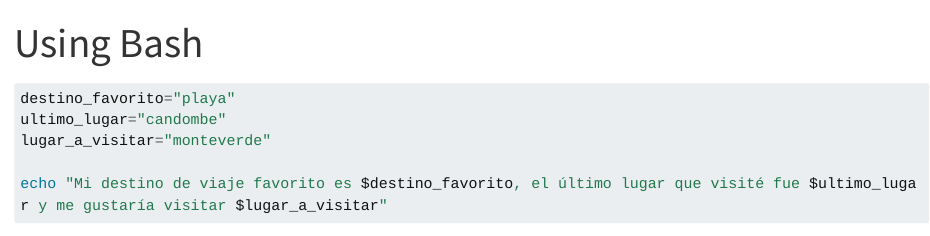
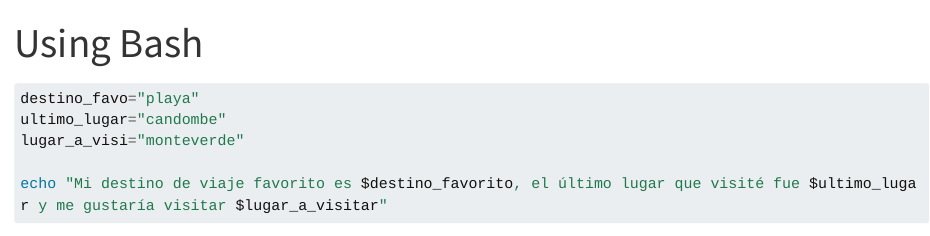
Before and after one commit to sssm25/Proyecto_Parcial_TPAD_II, a Quarto document (ejercicio1.qmd): the page in a window 1100 px wide, from its top. Rendered offline with R 4.5, knitr and Pandoc in place of Quarto, with nearby package versions; long lines of code are wrapped.

Commit message:
rama_main

````diff
--- a/ejercicio1.qmd
+++ b/ejercicio1.qmd
@@ -3,8 +3,8 @@ title: "Using Bash"
 engine: knitr
 ---
 ```{bash}
-destino_favorito="playa"
+destino_favo="playa"
 ultimo_lugar="candombe"
-lugar_a_visitar="monteverde"
+lugar_a_visi="monteverde"
 
 echo "Mi destino de viaje favorito es $destino_favorito, el último lugar que visité fue $ultimo_lugar y me gustaría visitar $lugar_a_visitar"
````
